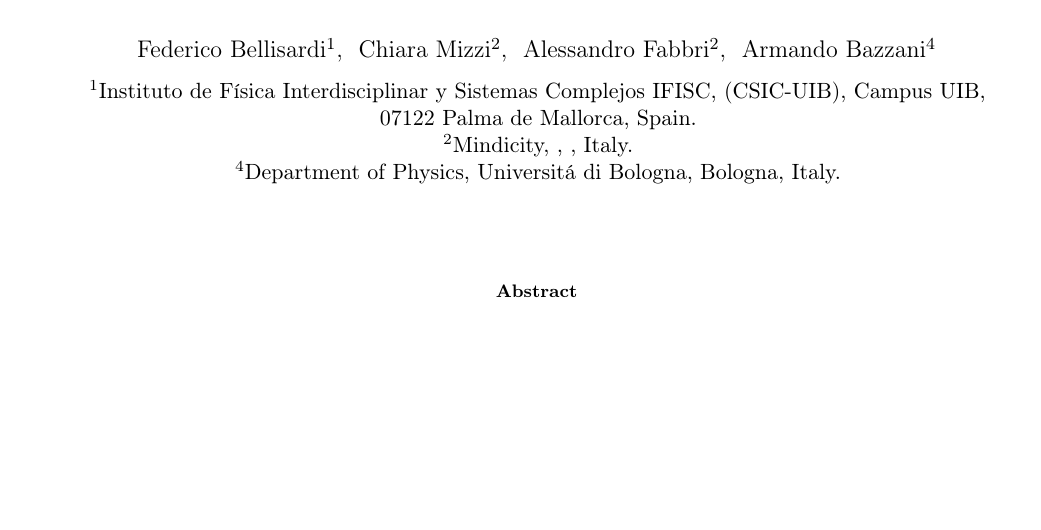
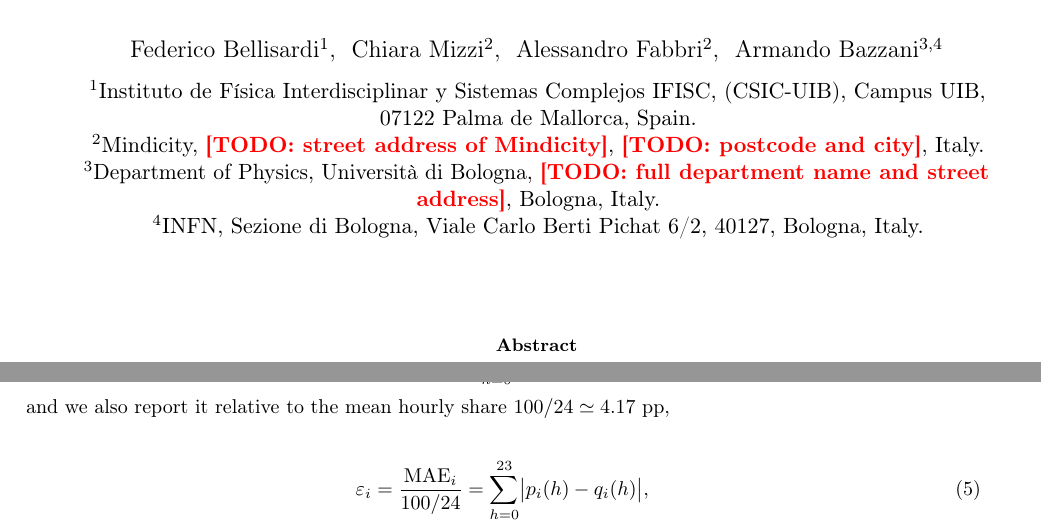
Before and after one commit to federicobellisardi/multi-sensor-traffic-reconstruction, a LaTeX paper (tex/epjds_main_draft.tex): part of page 1 of 22 before the commit and two parts of pages 1 and 10 of 22 after it, the two joined at a grey line, cut so that both start at the same text, the shorter picture padded with empty space. Compiled offline with pdfLaTeX.

Commit message:
Fix author affiliations (point 4)
Bazzani's affiliations are numbered 3 (University of Bologna) and 4
(INFN, Sezione di Bologna, Viale Carlo Berti Pichat 6/2, 40127 Bologna);
the empty Mindicity fields and the department address are marked with
visible \todo{} placeholders. Universit\'a -> Universit\`a, also in
the thesis entry of the bibliography.

```diff
--- a/tex/epjds_main_draft.tex
+++ b/tex/epjds_main_draft.tex
@@ -12,6 +12,7 @@
 \usepackage{tikz}
 \usepackage{hyperref}
 \usetikzlibrary{arrows.meta,positioning,shadows.blur,fit}
+\newcommand{\todo}[1]{\textcolor{red}{\textbf{[TODO: #1]}}}
 
 \graphicspath{{./images/}}
 \geometry{a4paper,left=1.8cm,right=1.8cm,top=1.8cm,bottom=1.8cm}
@@ -26,11 +27,12 @@
 \author[1]{\fnm{Federico} \sur{Bellisardi}}
 \author[2]{\fnm{Chiara} \sur{Mizzi}}
 \author[2]{\fnm{Alessandro} \sur{Fabbri}}
-\author[4]{\fnm{Armando} \sur{Bazzani}}
+\author[3,4]{\fnm{Armando} \sur{Bazzani}}
 
 \affil[1]{\orgdiv{Instituto de F\'{\i}sica Interdisciplinar y Sistemas Complejos IFISC}, \orgname{(CSIC-UIB)}, \city{Campus UIB, 07122 Palma de Mallorca}, \country{Spain}}
-\affil[2]{\orgdiv{Mindicity}, \orgname{}, \city{}, \country{Italy}}
-\affil[4]{\orgdiv{Department of Physics}, \orgname{Universit\'a di Bologna}, \city{Bologna}, \country{Italy}}
+\affil[2]{\orgname{Mindicity}, \street{\todo{street address of Mindicity}}, \city{\todo{postcode and city}}, \country{Italy}}
+\affil[3]{\orgdiv{Department of Physics}, \orgname{Universit\`a di Bologna}, \street{\todo{full department name and street address}}, \city{Bologna}, \country{Italy}}
+\affil[4]{\orgname{INFN, Sezione di Bologna}, \street{Viale Carlo Berti Pichat 6/2}, \postcode{40127}, \city{Bologna}, \country{Italy}}
 
 \abstract{Mobile-phone data, traffic counters and GPS traces provide complementary but incomplete views of road mobility. Mobile-phone activity captures regional demand without identifying the exact roads used, traffic counters provide accurate local measurements, and GPS telemetry samples only a fraction of circulating vehicles.
 
```
Also changed, not shown: tex/references.bib (+1 -1 lines).
